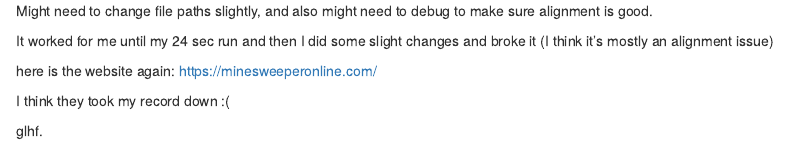
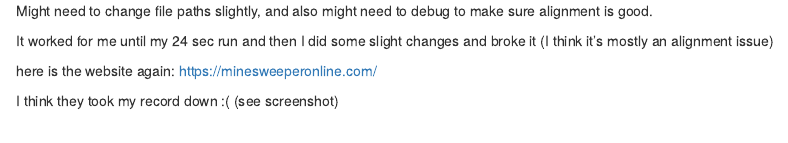
Before and after one commit to goldfingers314/minesweeper, an R Markdown document (readme.rmd): the page in a window 1100 px wide, from its top. Rendered offline with R 4.5, knitr and Pandoc, with nearby package versions.

Commit message:
Update readme.rmd

```diff
--- a/readme.rmd
+++ b/readme.rmd
@@ -5,6 +5,4 @@ It worked for me until my 24 sec run and then I did some slight changes and brok
 here is the website again:
 https://minesweeperonline.com/
 
-I think they took my record down :(
-
-glhf.
+I think they took my record down :( (see screenshot)
```
